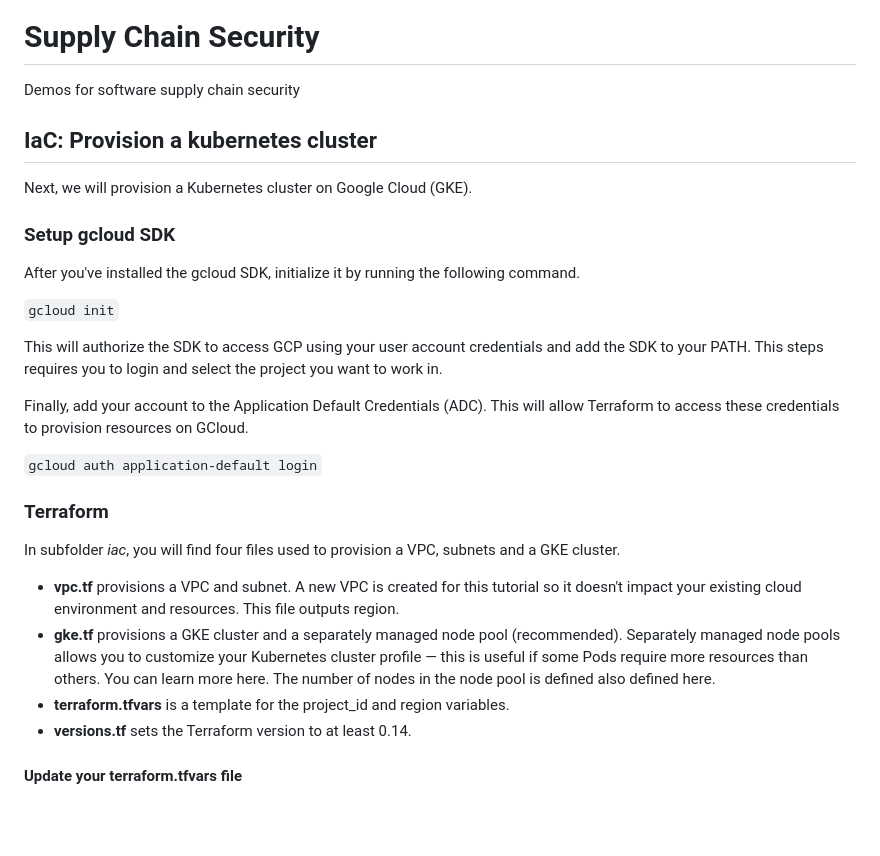
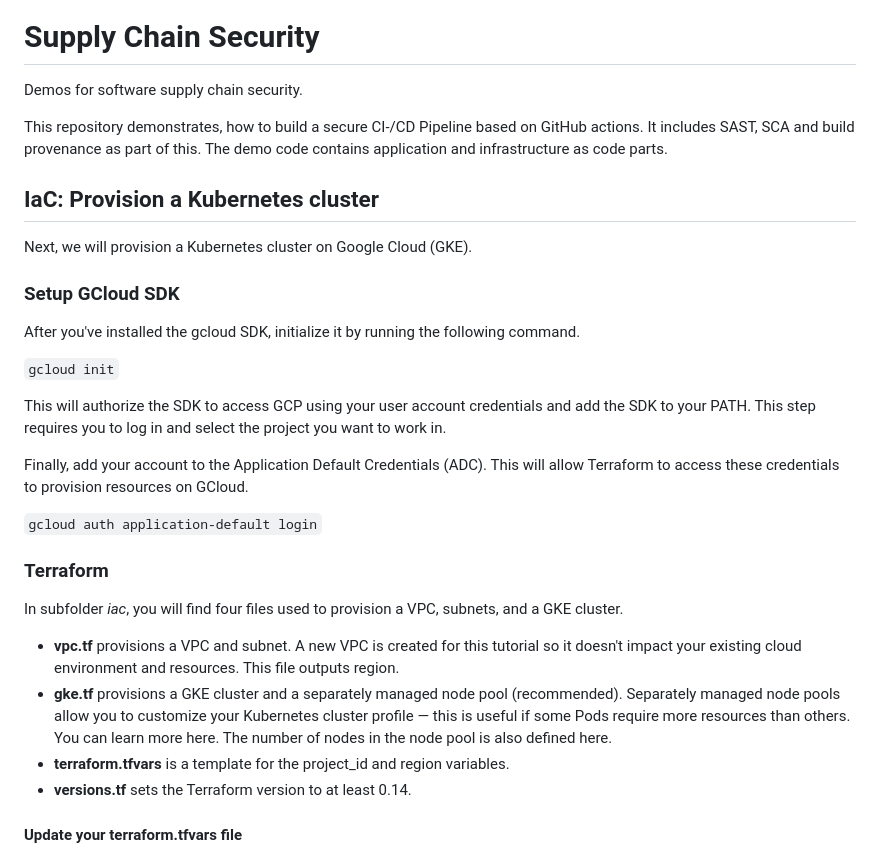
Before and after one commit to andifalk/supply-chain-security, a Markdown page: README.md, the part around one of its changes. Drawn GitHub-style; blank space fills up the shorter version.

```diff
--- a/README.md
+++ b/README.md
@@ -5,21 +5,23 @@
 
 # Supply Chain Security
 
-Demos for software supply chain security
+Demos for software supply chain security.
 
+This repository demonstrates, how to build a secure CI-/CD Pipeline based on GitHub actions.
+It includes SAST, SCA and build provenance as part of this.
+The demo code contains application and infrastructure as code parts.
 
-
-## IaC: Provision a kubernetes cluster
+## IaC: Provision a Kubernetes cluster
 
 Next, we will provision a Kubernetes cluster on Google Cloud (GKE).
 
-### Setup gcloud SDK
+### Setup GCloud SDK
 
 After you've installed the gcloud SDK, initialize it by running the following command.
 
 `gcloud init`
 
-This will authorize the SDK to access GCP using your user account credentials and add the SDK to your PATH. This steps requires you to login and select the project you want to work in.
+This will authorize the SDK to access GCP using your user account credentials and add the SDK to your PATH. This step requires you to log in and select the project you want to work in.
 
 Finally, add your account to the Application Default Credentials (ADC). This will allow Terraform to access these credentials to provision resources on GCloud.
 
@@ -27,10 +29,10 @@ Finally, add your account to the Application Default Credentials (ADC). This wil
 
 ### Terraform
 
-In subfolder _iac_, you will find four files used to provision a VPC, subnets and a GKE cluster.
+In subfolder _iac_, you will find four files used to provision a VPC, subnets, and a GKE cluster.
 
 * __vpc.tf__ provisions a VPC and subnet. A new VPC is created for this tutorial so it doesn't impact your existing cloud environment and resources. This file outputs region.
-* __gke.tf__ provisions a GKE cluster and a separately managed node pool (recommended). Separately managed node pools allows you to customize your Kubernetes cluster profile — this is useful if some Pods require more resources than others. You can learn more here. The number of nodes in the node pool is defined also defined here.
+* __gke.tf__ provisions a GKE cluster and a separately managed node pool (recommended). Separately managed node pools allow you to customize your Kubernetes cluster profile — this is useful if some Pods require more resources than others. You can learn more here. The number of nodes in the node pool is also defined here.
 * __terraform.tfvars__ is a template for the project_id and region variables.
 * __versions.tf__ sets the Terraform version to at least 0.14.
 
```
Also changed, not shown: other parts of README.md (+2 -2 lines).
